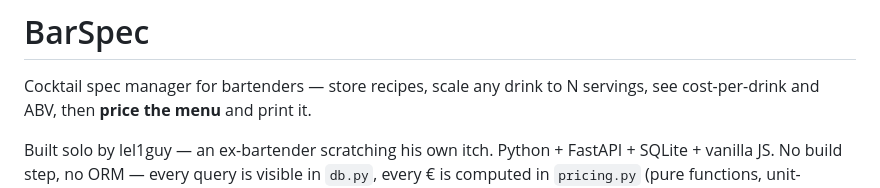
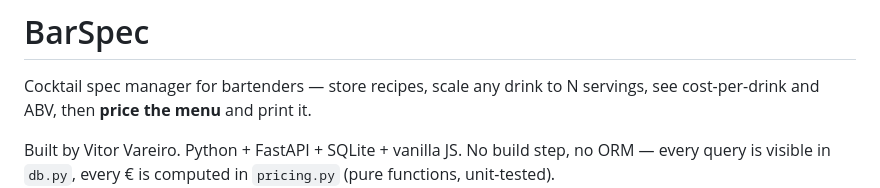
Before and after one commit to lel1guy/barspec, a Markdown page: README.md, the part around the change. Drawn GitHub-style.

```diff
--- a/README.md
+++ b/README.md
@@ -3,7 +3,7 @@
 Cocktail spec manager for bartenders — store recipes, scale any drink to N
 servings, see cost-per-drink and ABV, then **price the menu** and print it.
 
-Built solo by lel1guy — an ex-bartender scratching his own itch. Python +
+Built by Vitor Vareiro. Python +
 FastAPI + SQLite + vanilla JS.
 No build step, no ORM — every query is visible in `db.py`, every € is computed
 in `pricing.py` (pure functions, unit-tested).
```
